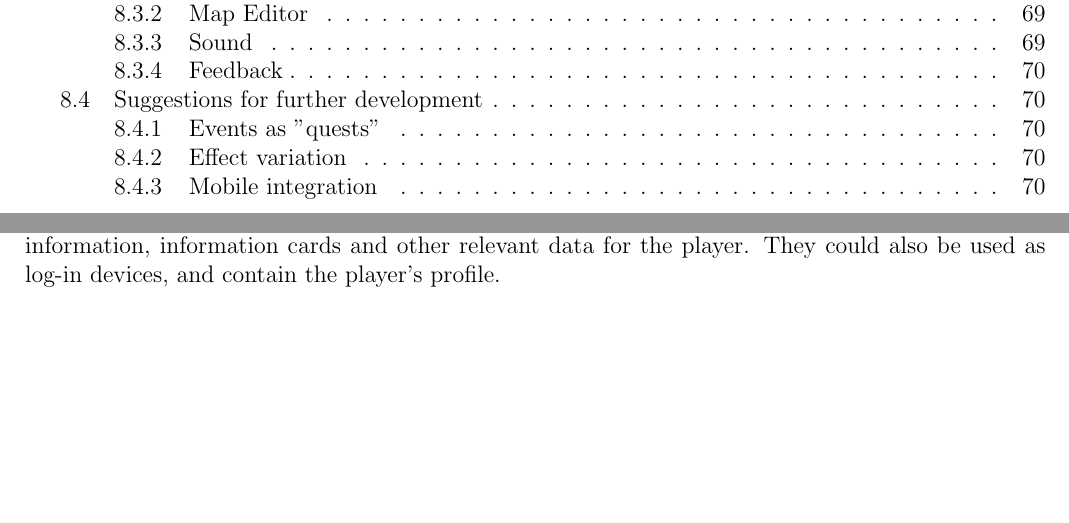
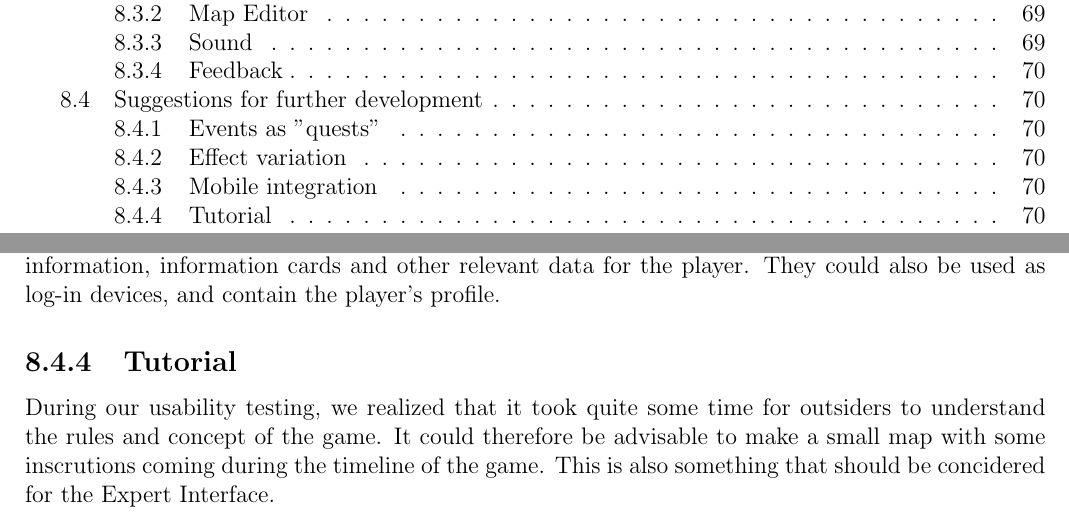
Before and after one commit to Jimtrim/dontpanic_docs, a LaTeX thesis (main.tex, which reads pages/final_product.tex): two parts of pages 3 and 70 of 100, joined at a grey line, cut so that both start at the same text, the shorter picture padded with empty space. Compiled offline with pdfLaTeX.

Commit message:
add tutorial in further dev

```diff
--- a/pages/final_product.tex
+++ b/pages/final_product.tex
@@ -55,3 +55,6 @@ Further iteration on the "effect" function can increase the number of possible e
 
 \subsection{Mobile integration}
 Although most mobile devices are too small to fit the whole game, they could be used to hold player information, information cards and other relevant data for the player. They could also be used as log-in devices, and contain the player's profile.
+
+\subsection{Tutorial}
+During our usability testing, we realized that it took quite some time for outsiders to understand the rules and concept of the game. It could therefore be advisable to make a small map with some inscrutions coming during the timeline of the game. This is also something that should be concidered for the Expert Interface.
```
Also changed, not shown: 1 other file.
